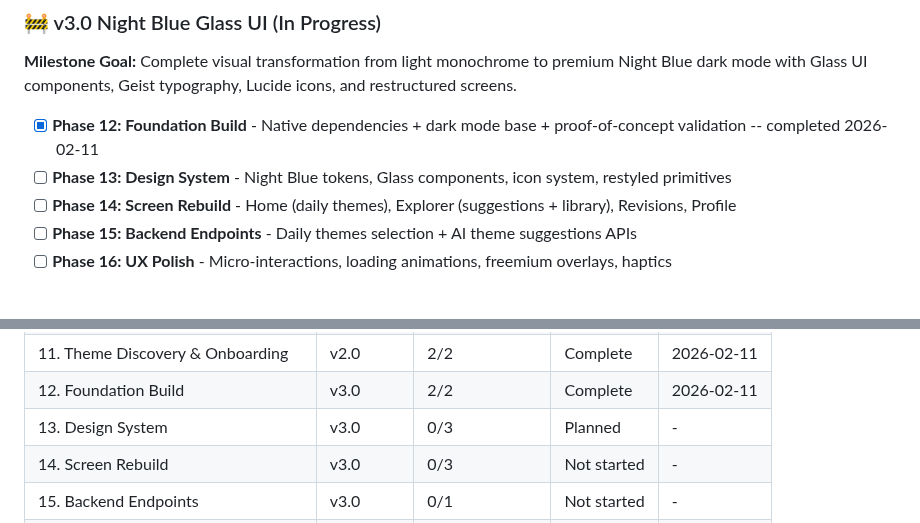
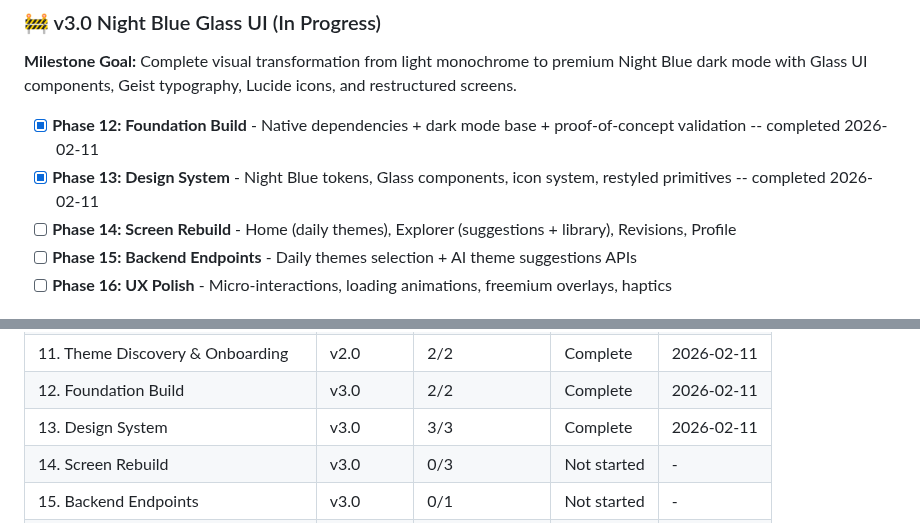
Before and after one commit to fysnerd/Remember, a Markdown page: .planning/ROADMAP.md, 2 parts joined by grey strips. Rendered like a GitHub page.

Commit message:
docs(phase-13): complete phase execution
Co-Authored-By: Claude Opus 4.6 <noreply@anthropic.com>

```diff
--- a/.planning/ROADMAP.md
+++ b/.planning/ROADMAP.md
@@ -40,7 +40,7 @@ Full details: [milestones/v2.0-ROADMAP.md](milestones/v2.0-ROADMAP.md)
 **Milestone Goal:** Complete visual transformation from light monochrome to premium Night Blue dark mode with Glass UI components, Geist typography, Lucide icons, and restructured screens.
 
 - [x] **Phase 12: Foundation Build** - Native dependencies + dark mode base + proof-of-concept validation -- completed 2026-02-11
-- [ ] **Phase 13: Design System** - Night Blue tokens, Glass components, icon system, restyled primitives
+- [x] **Phase 13: Design System** - Night Blue tokens, Glass components, icon system, restyled primitives -- completed 2026-02-11
 - [ ] **Phase 14: Screen Rebuild** - Home (daily themes), Explorer (suggestions + library), Revisions, Profile
 - [ ] **Phase 15: Backend Endpoints** - Daily themes selection + AI theme suggestions APIs
 - [ ] **Phase 16: UX Polish** - Micro-interactions, loading animations, freemium overlays, haptics
@@ -145,7 +145,7 @@ Phase 15 can execute in parallel with 13/14/16 (backend is independent).
 | 10. Cross-Content Synthesis Quiz | v2.0 | 2/2 | Complete | 2026-02-11 |
 | 11. Theme Discovery & Onboarding | v2.0 | 2/2 | Complete | 2026-02-11 |
 | 12. Foundation Build | v3.0 | 2/2 | Complete | 2026-02-11 |
-| 13. Design System | v3.0 | 0/3 | Planned | - |
+| 13. Design System | v3.0 | 3/3 | Complete | 2026-02-11 |
 | 14. Screen Rebuild | v3.0 | 0/3 | Not started | - |
 | 15. Backend Endpoints | v3.0 | 0/1 | Not started | - |
 | 16. UX Polish | v3.0 | 0/2 | Not started | - |
```
Also changed, not shown: other parts of .planning/ROADMAP.md (+3 -3 lines), 1 other file.
